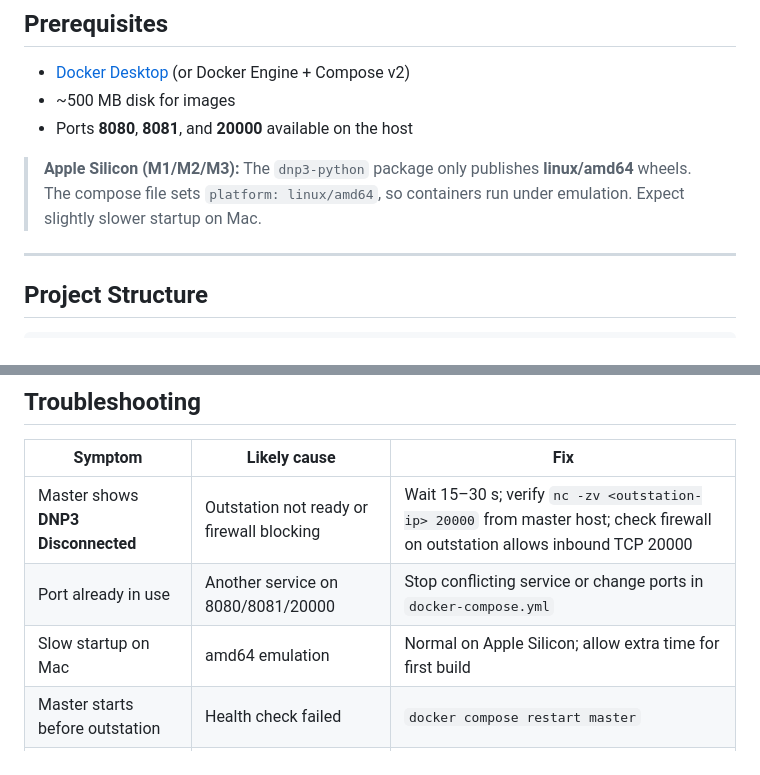
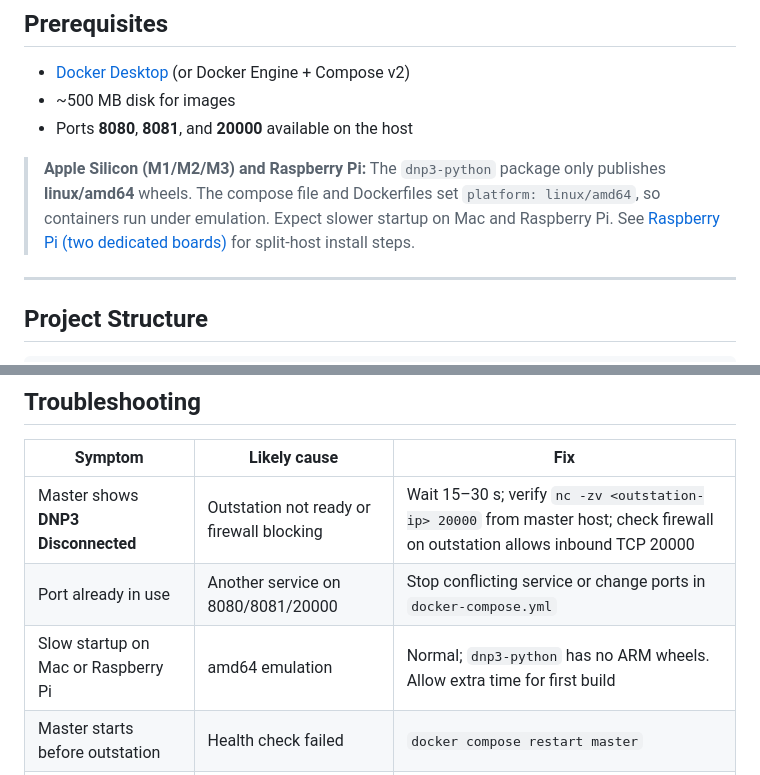
Before and after one commit to marcusjsmith/dnp3-simulation, a Markdown page: README.md, 2 parts joined by grey strips. GitHub-like rendering.

```diff
--- a/README.md
+++ b/README.md
@@ -31,7 +31,7 @@ Docker-based simulation of a DNP3 SCADA **master station** and a **recloser outs
 - ~500 MB disk for images
 - Ports **8080**, **8081**, and **20000** available on the host
 
-> **Apple Silicon (M1/M2/M3):** The `dnp3-python` package only publishes **linux/amd64** wheels. The compose file sets `platform: linux/amd64`, so containers run under emulation. Expect slightly slower startup on Mac.
+> **Apple Silicon (M1/M2/M3) and Raspberry Pi:** The `dnp3-python` package only publishes **linux/amd64** wheels. The compose file and Dockerfiles set `platform: linux/amd64`, so containers run under emulation. Expect slower startup on Mac and Raspberry Pi. See [Raspberry Pi (two dedicated boards)](#raspberry-pi-two-dedicated-boards) for split-host install steps.
 
 ---
 
@@ -367,7 +439,7 @@ curl -X POST http://localhost:8081/api/local-close
 |---------|--------------|-----|
 | Master shows **DNP3 Disconnected** | Outstation not ready or firewall blocking | Wait 15–30 s; verify `nc -zv <outstation-ip> 20000` from master host; check firewall on outstation allows inbound TCP 20000 |
 | Port already in use | Another service on 8080/8081/20000 | Stop conflicting service or change ports in `docker-compose.yml` |
-| Slow startup on Mac | amd64 emulation | Normal on Apple Silicon; allow extra time for first build |
+| Slow startup on Mac or Raspberry Pi | amd64 emulation | Normal; `dnp3-python` has no ARM wheels. Allow extra time for first build |
 | Master starts before outstation | Health check failed | `docker compose restart master` |
 | Commands have no effect | DNP3 not connected | Verify connection badge; restart both containers |
 
```
Also changed, not shown: other parts of README.md (+72 -0 lines).
